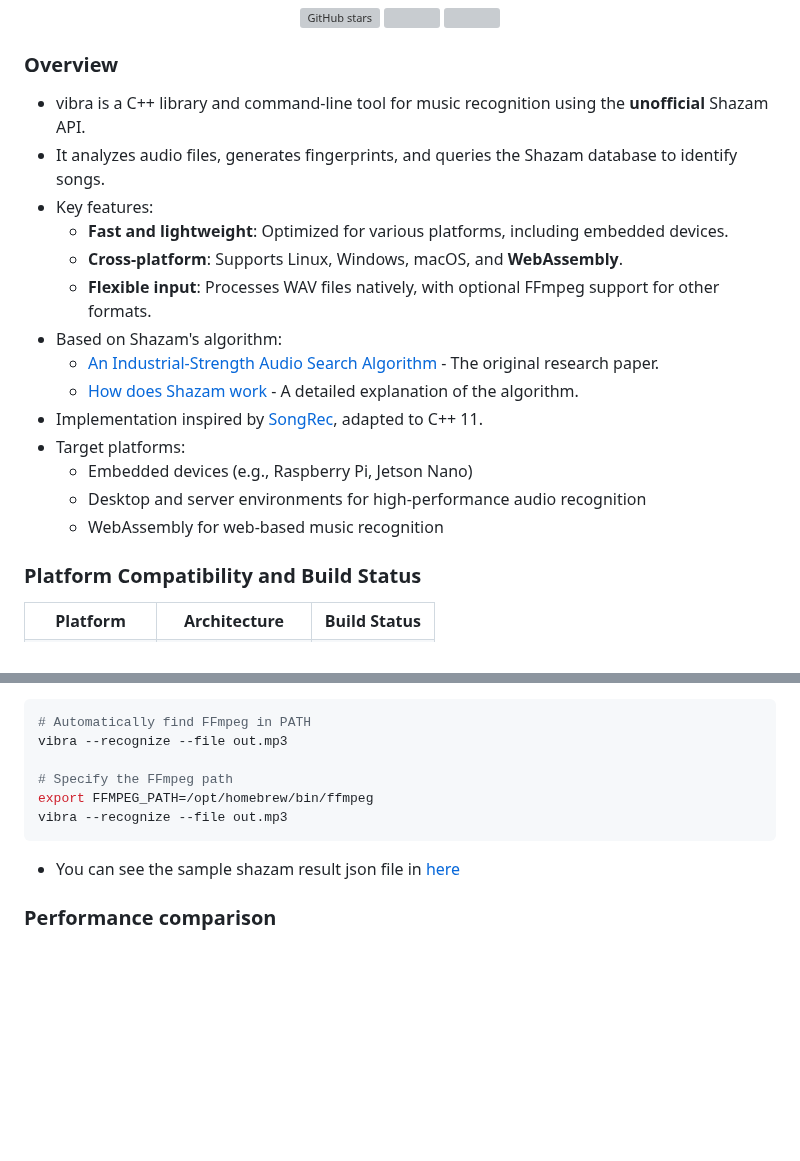
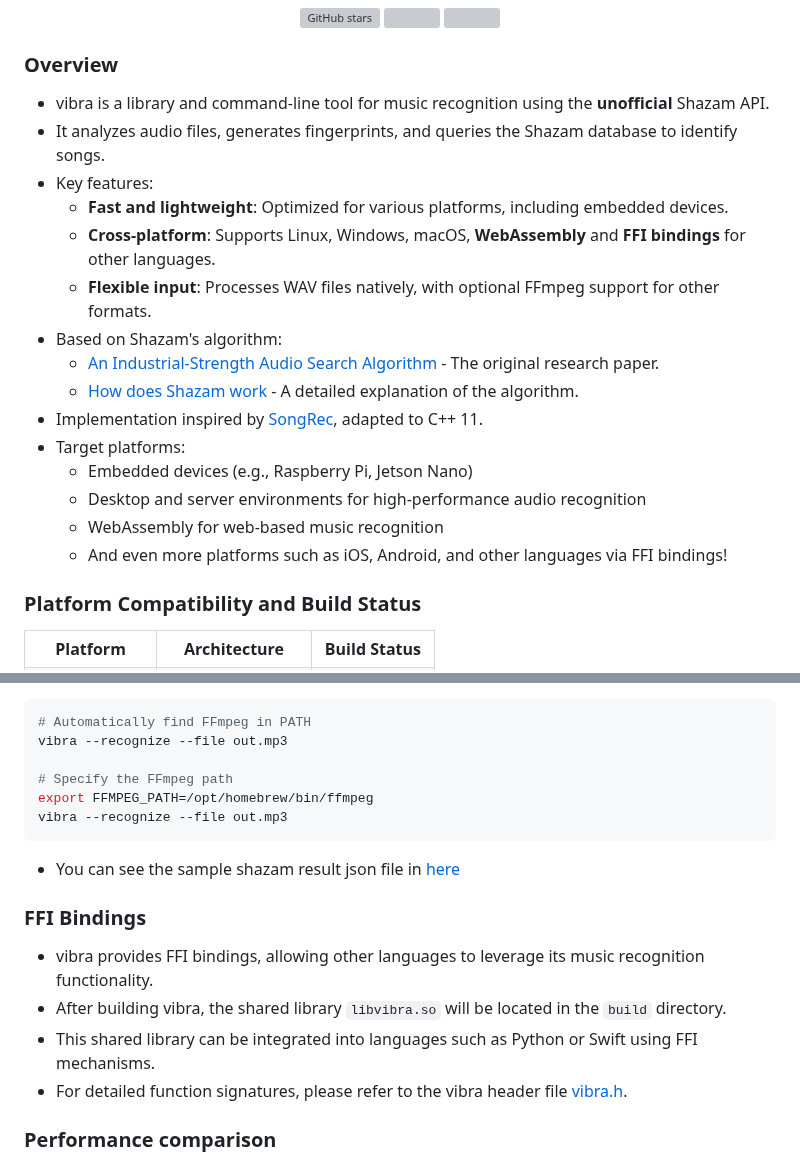
Before and after one commit to BayernMuller/vibra, a Markdown page: README.md, 2 parts joined by grey strips. Drawn GitHub-style; blank space fills up the shorter version; grey boxes are pictures that could not be loaded.

Commit message:
docs: update README with FFI bindings information and sample result link

````diff
--- a/README.md
+++ b/README.md
@@ -20,11 +20,11 @@
 
 ### Overview
 
-* vibra is a C++ library and command-line tool for music recognition using the **unofficial** Shazam API.
+* vibra is a library and command-line tool for music recognition using the **unofficial** Shazam API.
 * It analyzes audio files, generates fingerprints, and queries the Shazam database to identify songs.
 * Key features:
     * **Fast and lightweight**: Optimized for various platforms, including embedded devices.
-    * **Cross-platform**: Supports Linux, Windows, macOS, and **WebAssembly**.
+    * **Cross-platform**: Supports Linux, Windows, macOS, **WebAssembly** and **FFI bindings** for other languages.
     * **Flexible input**: Processes WAV files natively, with optional FFmpeg support for other formats.
 * Based on Shazam's algorithm:
     * [An Industrial-Strength Audio Search Algorithm](https://www.ee.columbia.edu/~dpwe/papers/Wang03-shazam.pdf) - The original research paper.
@@ -34,6 +34,7 @@
     * Embedded devices (e.g., Raspberry Pi, Jetson Nano)
     * Desktop and server environments for high-performance audio recognition
     * WebAssembly for web-based music recognition
+    * And even more platforms such as iOS, Android, and other languages via FFI bindings!
 
 
 ### Platform Compatibility and Build Status
@@ -194,9 +195,14 @@ vibra --recognize --file out.mp3
 export FFMPEG_PATH=/opt/homebrew/bin/ffmpeg
 vibra --recognize --file out.mp3
 ```
+* You can see the sample shazam result json file in [here](https://gist.github.com/BayernMuller/b92fd43eef4471b7016009196e62e4d2)
 
+### FFI Bindings
+* vibra provides FFI bindings, allowing other languages to leverage its music recognition functionality.
+* After building vibra, the shared library `libvibra.so` will be located in the `build` directory.
+* This shared library can be integrated into languages such as Python or Swift using FFI mechanisms.
+* For detailed function signatures, please refer to the vibra header file [vibra.h](include/vibra.h).
 
-* You can see the sample shazam result json file in [here](https://gist.github.com/BayernMuller/b92fd43eef4471b7016009196e62e4d2)
 
 ### Performance comparison
 <p align="center">
````
